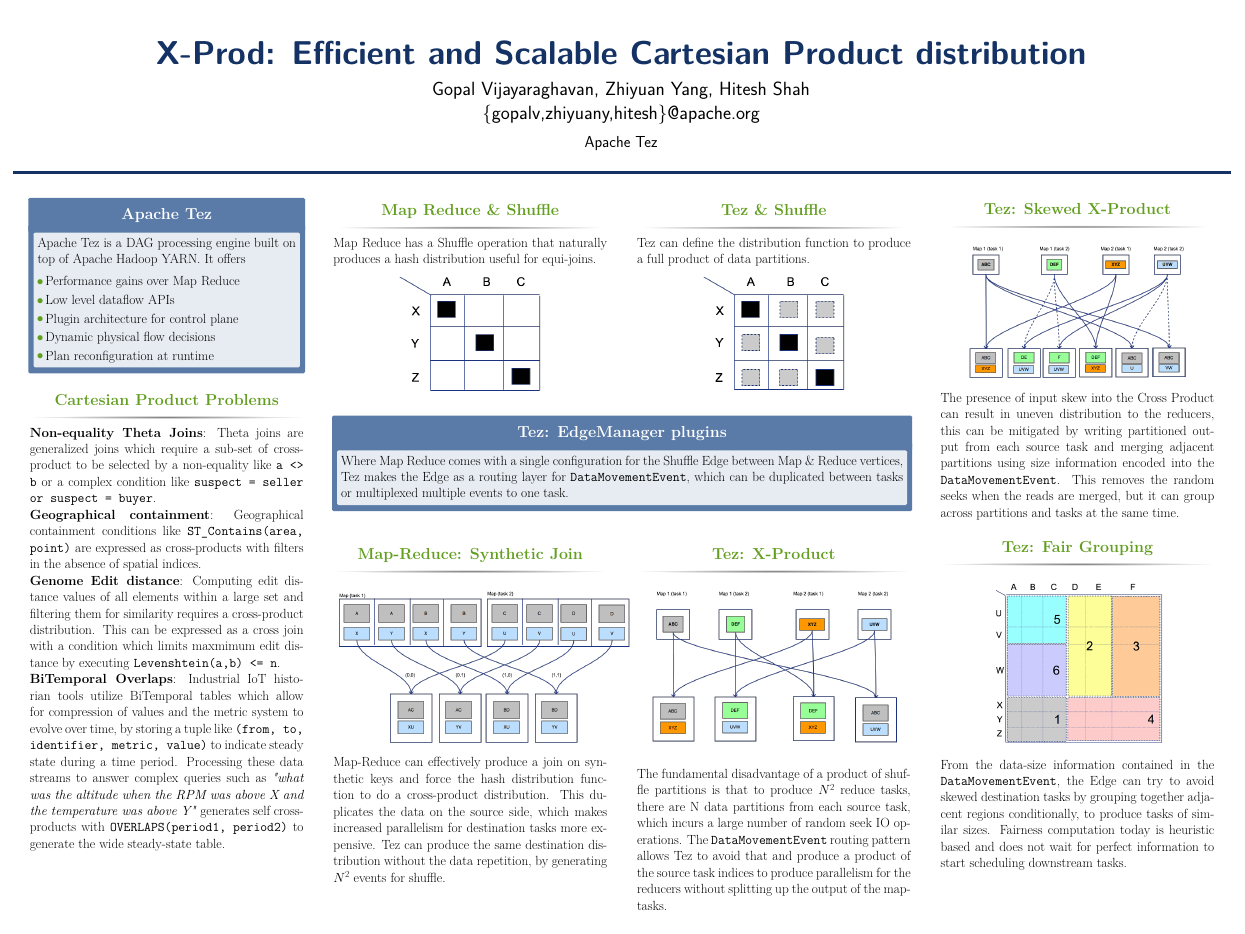
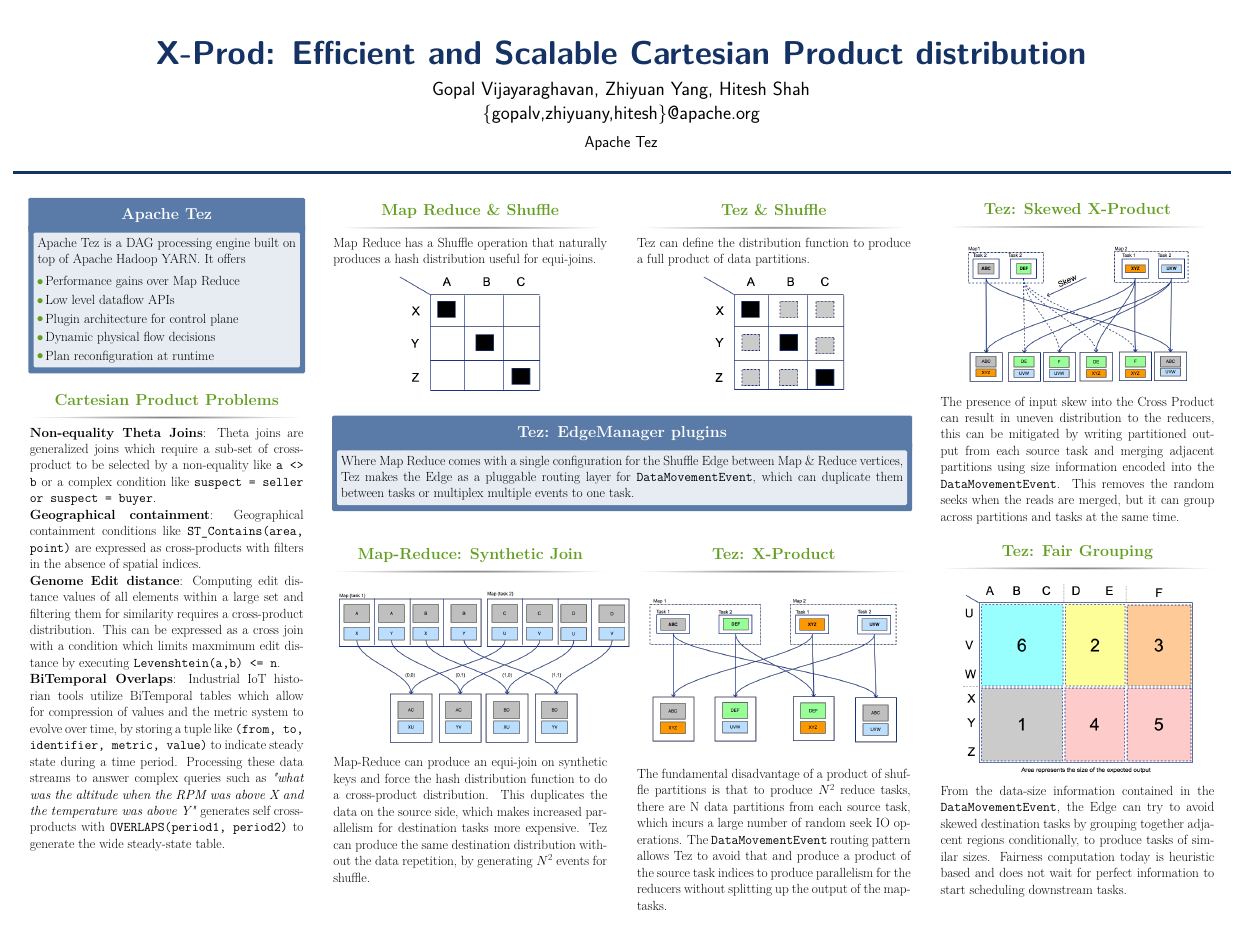
Before and after one commit to notmysock/tez-xldb-poster, a LaTeX poster (main.tex): the whole page. Compiled offline with pdfLaTeX.

Commit message:
new figures

```diff
--- a/main.tex
+++ b/main.tex
@@ -173,8 +173,8 @@
 \begin{alertblock}{Tez: EdgeManager plugins}
 
 Where Map Reduce comes with a single configuration for the Shuffle Edge between Map \& Reduce vertices,
-Tez makes the Edge as a routing layer for \texttt{DataMovementEvent}, which can be duplicated
-between tasks or multiplexed multiple events to one task.
+Tez makes the Edge as a pluggable routing layer for \texttt{DataMovementEvent}, which can duplicate them
+between tasks or multiplex multiple events to one task.
 
 \end{alertblock}
 
@@ -194,7 +194,7 @@
 \includegraphics{figures/gfcross.png}
 \end{figure}
 
-Map-Reduce can effectively produce a join on synthetic keys and force the hash distribution
+Map-Reduce can produce an equi-join on synthetic keys and force the hash distribution
 function to do a cross-product distribution. This duplicates the data on the
 source side, which makes increased parallelism for destination tasks more expensive.
 Tez can produce the same destination distribution without the data repetition, by generating
```
Also changed, not shown: figures/Data-Grouping.png, figures/Tez-XProd-1.png, figures/Tez-XProd-2.png.
